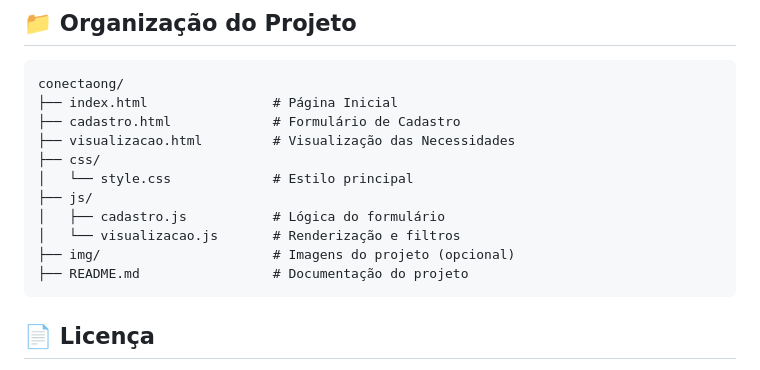
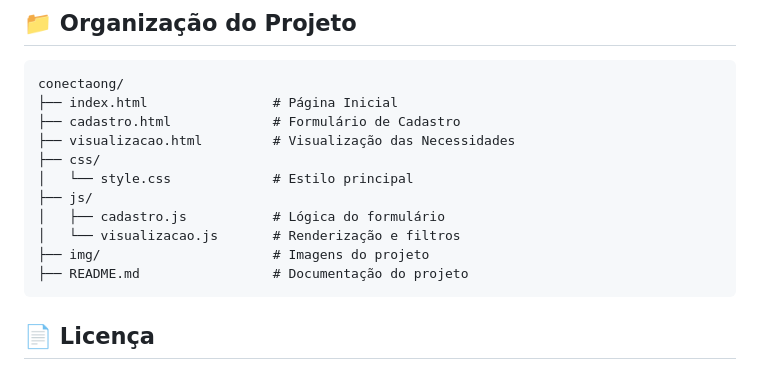
Before and after one commit to Matyano98/conectaOng, a Markdown page: README.md, the part around the change. GitHub-like rendering.

Commit message:
atualização README

````diff
--- a/README.md
+++ b/README.md
@@ -63,7 +63,7 @@ conectaong/
 ├── js/
 │   ├── cadastro.js           # Lógica do formulário
 │   └── visualizacao.js       # Renderização e filtros
-├── img/                      # Imagens do projeto (opcional)
+├── img/                      # Imagens do projeto
 ├── README.md                 # Documentação do projeto
 ```
 
````
